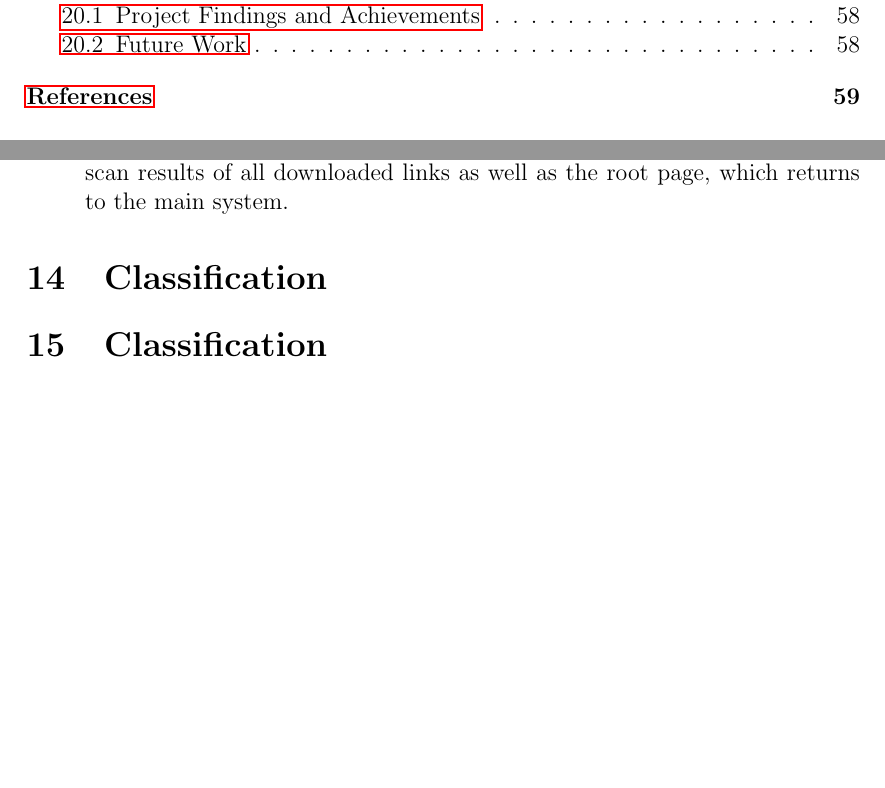
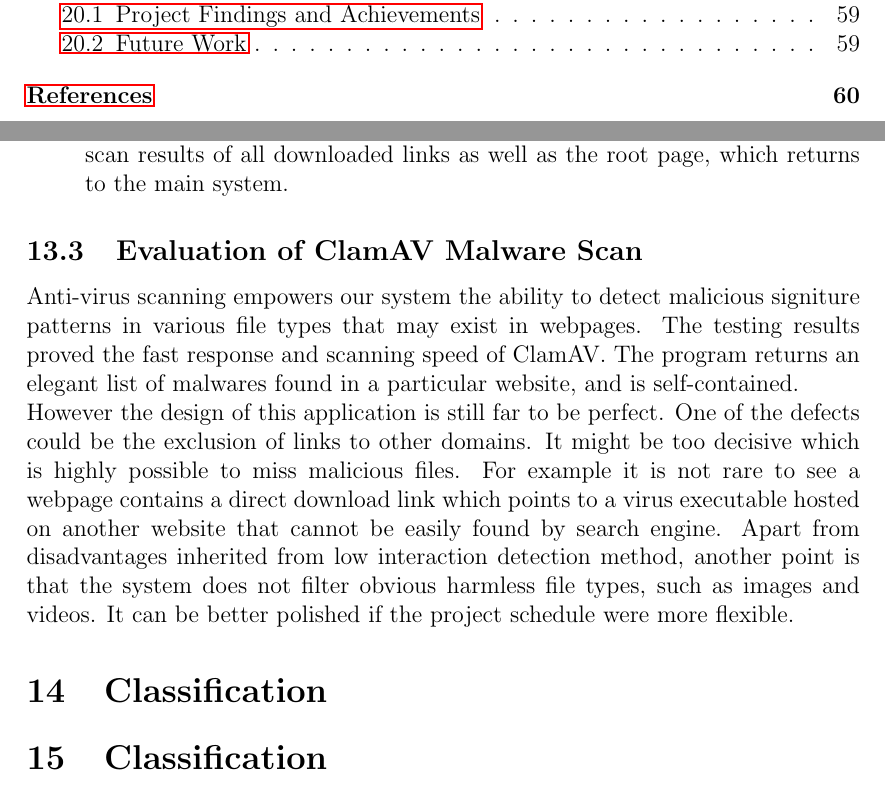
Before and after one commit to chrissorchard/malucrawl, a LaTeX paper (doc/report/final-report.tex, which reads doc/report/tech-approach.tex): two parts of pages 5 and 49 of 67 before the commit and two parts of pages 5 and 49 of 68 after it, joined at a grey line, cut so that both start at the same text, the shorter picture padded with empty space. Compiled offline with pdfLaTeX.

Commit message:
include all tech sections

```diff
--- a/doc/report/tech-approach.tex
+++ b/doc/report/tech-approach.tex
@@ -22,7 +22,8 @@
 \section{Clam AV}
 \input{tech-sections/clam-av/design}
 \input{tech-sections/clam-av/testing}
-%\input{tech-sections/clam-av/results}
+\input{tech-sections/clam-av/evaluation}
+\input{tech-sections/clam-av/results}
 
 \section{Classification}
 \input{tech-sections/Classification/design}
```
